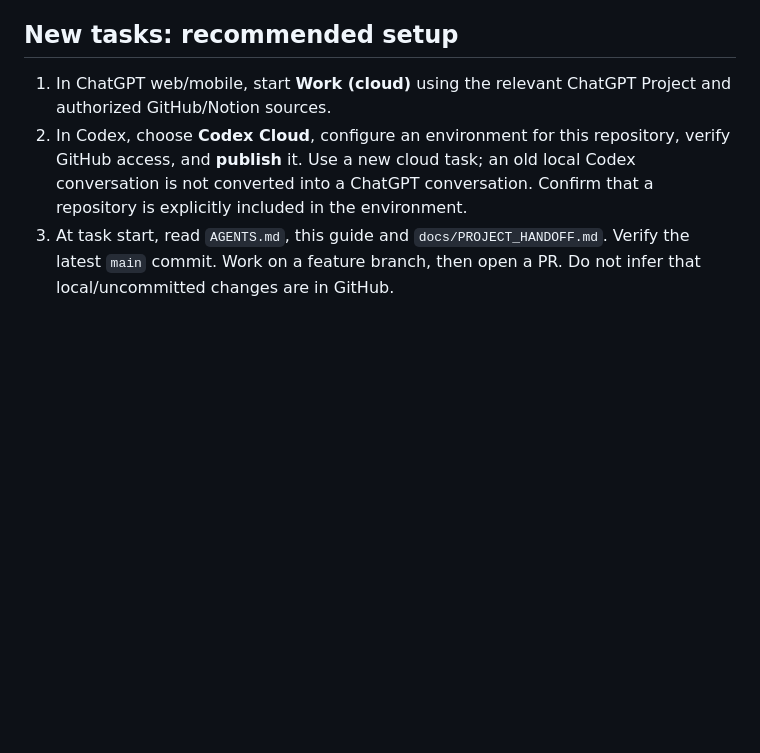
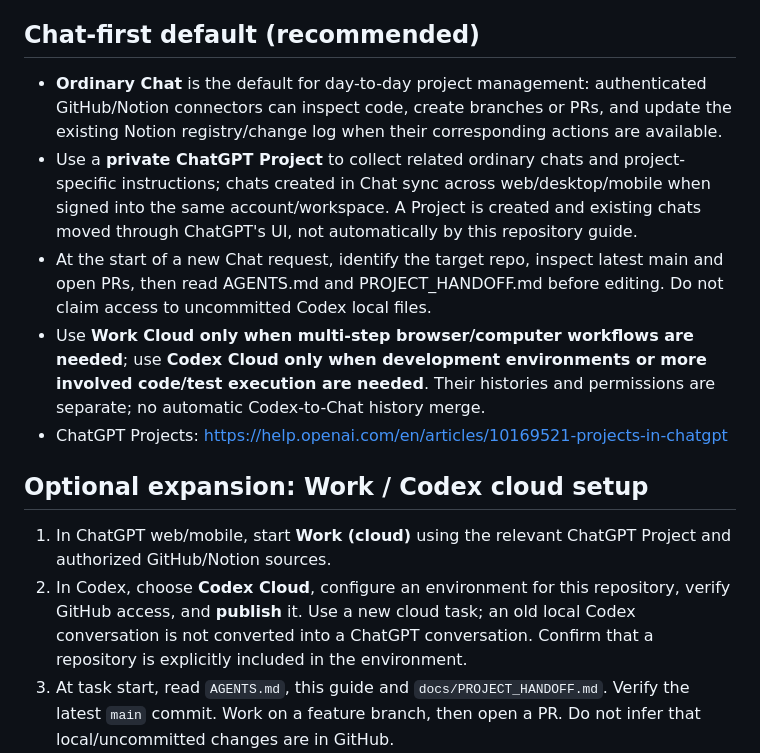
Before and after one commit to happygeo21/school-web-projects26, a Markdown page: docs/operations/cloud-continuity.md, the part around the change. GitHub-like rendering; blank space fills up the shorter version.

Commit message:
docs: make regular Chat the default cross-device workflow

```diff
--- a/docs/operations/cloud-continuity.md
+++ b/docs/operations/cloud-continuity.md
@@ -8,7 +8,14 @@ Updated: 2026-10-23 (Asia/Seoul). This is an operational guide, **not** an autom
 - Projects and deployment status: [Notion tool hub](https://app.notion.com/p/3f1abbdcebdc8137adddf8d80317fcc4), [registry](https://app.notion.com/p/a93abb488bd343c68d6756cd950ff8f1), [change log](https://app.notion.com/p/92022425cbfa4549ab30d6589a0206fe).
 - Browser, desktop, and mobile can read cloud Work conversations; Codex conversations remain separate from ChatGPT chats. Treat source code and handoff documents—not conversation history—as the durable cross-tool interface.
 
-## New tasks: recommended setup
+## Chat-first default (recommended)
+- **Ordinary Chat** is the default for day-to-day project management: authenticated GitHub/Notion connectors can inspect code, create branches or PRs, and update the existing Notion registry/change log when their corresponding actions are available.
+- Use a **private ChatGPT Project** to collect related ordinary chats and project-specific instructions; chats created in Chat sync across web/desktop/mobile when signed into the same account/workspace. A Project is created and existing chats moved through ChatGPT's UI, not automatically by this repository guide.
+- At the start of a new Chat request, identify the target repo, inspect latest main and open PRs, then read AGENTS.md and PROJECT_HANDOFF.md before editing. Do not claim access to uncommitted Codex local files.
+- Use **Work Cloud only when multi-step browser/computer workflows are needed**; use **Codex Cloud only when development environments or more involved code/test execution are needed**. Their histories and permissions are separate; no automatic Codex-to-Chat history merge.
+- ChatGPT Projects: https://help.openai.com/en/articles/10169521-projects-in-chatgpt
+
+## Optional expansion: Work / Codex cloud setup
 1. In ChatGPT web/mobile, start **Work (cloud)** using the relevant ChatGPT Project and authorized GitHub/Notion sources.
 2. In Codex, choose **Codex Cloud**, configure an environment for this repository, verify GitHub access, and **publish** it. Use a new cloud task; an old local Codex conversation is not converted into a ChatGPT conversation. Confirm that a repository is explicitly included in the environment.
 3. At task start, read `AGENTS.md`, this guide and `docs/PROJECT_HANDOFF.md`. Verify the latest `main` commit. Work on a feature branch, then open a PR. Do not infer that local/uncommitted changes are in GitHub.
```
